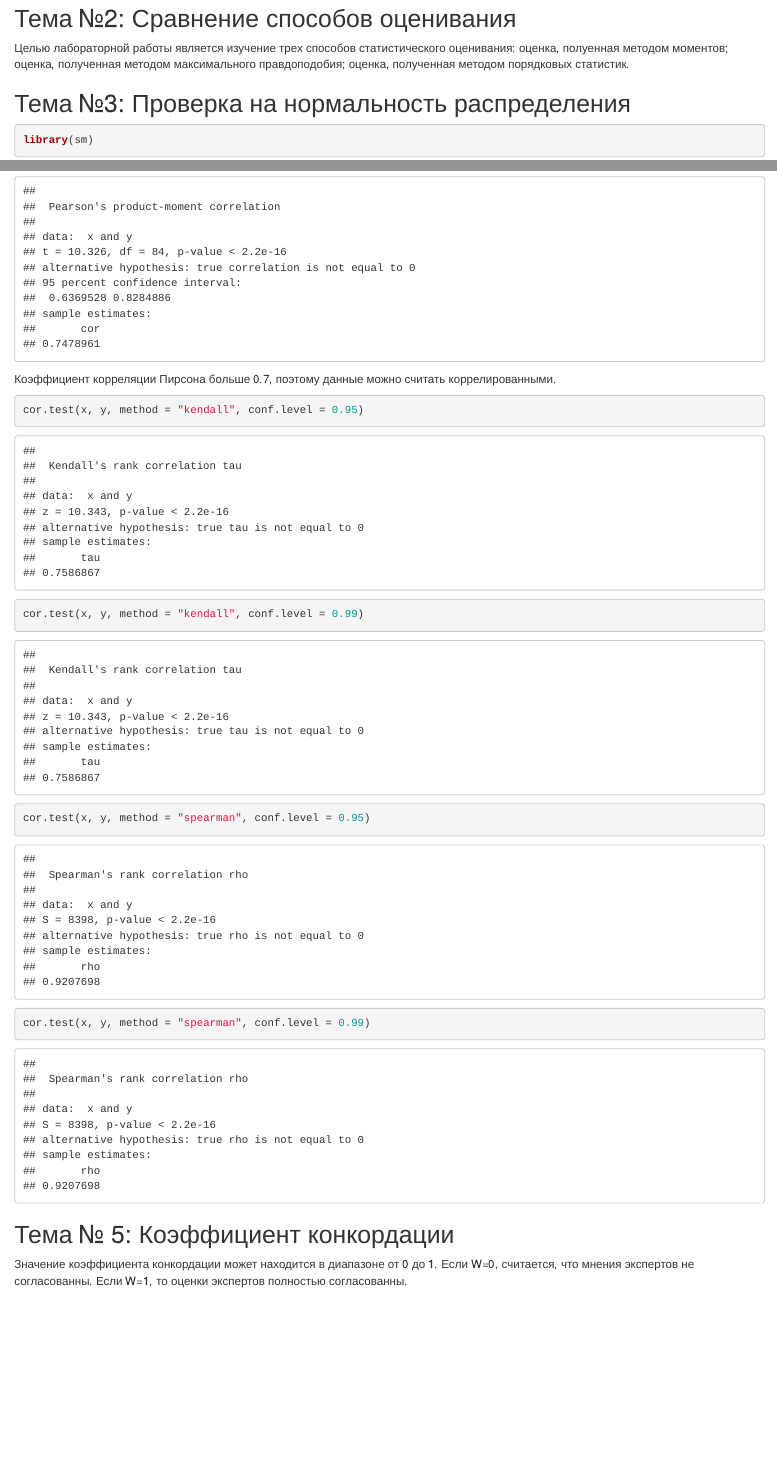
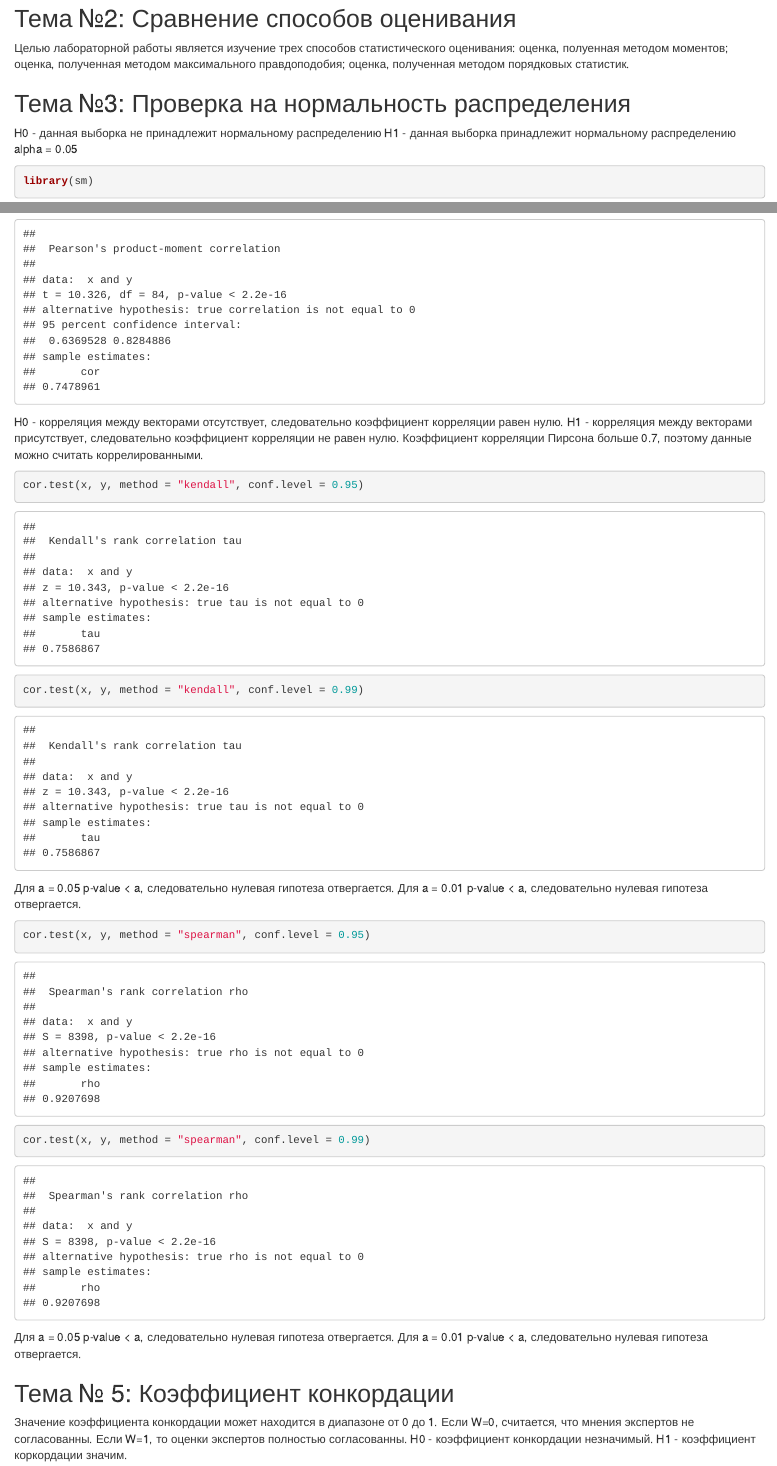
Before and after one commit to singglerr/StatMod, an R Markdown document (Lab2/second.Rmd): the page in a window 1100 px wide, from 1440 px down, and a second part further down, joined at a grey line. Rendered offline with R 4.5, knitr and Pandoc, with nearby package versions; code that draws random numbers runs with fixed seeds of ours; some code elsewhere in the file could not run offline.

Commit message:
Add hypothesis checking

````diff
--- a/Lab2/second.Rmd
+++ b/Lab2/second.Rmd
@@ -55,6 +55,9 @@ n = mean(x3) / 0.6; n
 
 ## Тема №3: Проверка на нормальность распределения
 
+H0 - данная выборка не принадлежит нормальному распределению
+H1 - данная выборка принадлежит нормальному распределению
+alpha = 0.05
 ```{r}
 library(sm)
 library(nortest)
@@ -78,6 +81,8 @@ x <- Data$Оборот.розничной.торговли..млн.руб..
 y <- Data$Обьем.промышленной.продукции..млн.руб..
 cor.test(x, y)
 ```
+H0 - корреляция между векторами отсутствует, следовательно коэффициент корреляции равен нулю.
+H1 - корреляция между векторами присутствует, следовательно коэффициент корреляции не равен нулю.
 Коэффициент корреляции Пирсона больше 0.7, поэтому данные можно считать коррелированными.
 
 ```{r}
@@ -85,14 +90,21 @@ cor.test(x, y, method = "kendall", conf.level = 0.95)
 cor.test(x, y, method = "kendall", conf.level = 0.99)
 ```
 
+Для a = 0.05 p-value < a, следовательно нулевая гипотеза отвергается.
+Для a = 0.01 p-value < a, следовательно нулевая гипотеза отвергается.
+
 ```{r}
 cor.test(x, y, method = "spearman", conf.level = 0.95)
 cor.test(x, y, method = "spearman", conf.level = 0.99)
 ```
+Для a = 0.05 p-value < a, следовательно нулевая гипотеза отвергается.
+Для a = 0.01 p-value < a, следовательно нулевая гипотеза отвергается.
 
 ## Тема № 5: Коэффициент конкордации
 
 Значение коэффициента конкордации может находится в диапазоне от 0 до 1. Если W=0, считается, что мнения экспертов не согласованны. Если W=1, то оценки экспертов полностью согласованны.
+H0 - коэффициент конкордации незначимый.
+H1 - коэффициент коркордации значим.
 ```{r}
 library(vegan)
 x <- read.table("2.txt", header=FALSE)
````
Also changed, not shown: Lab2/second.Rmd (4 more changed lines).
